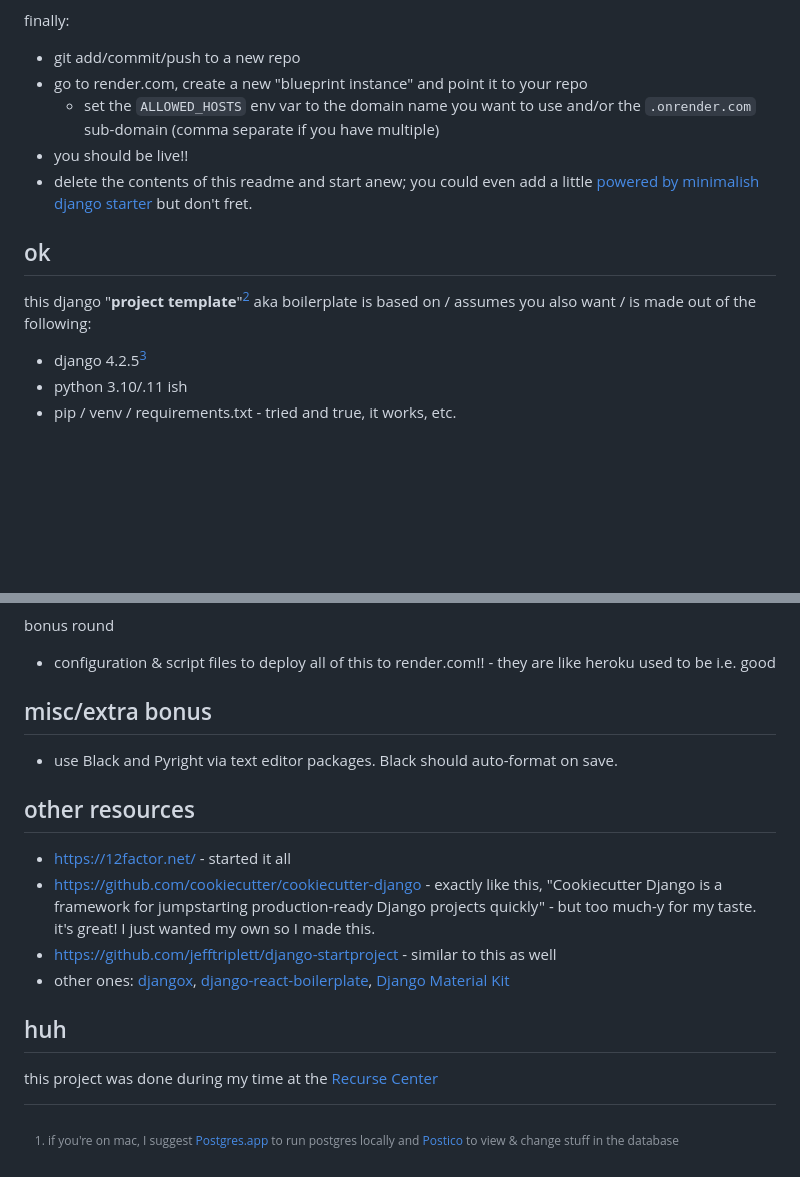
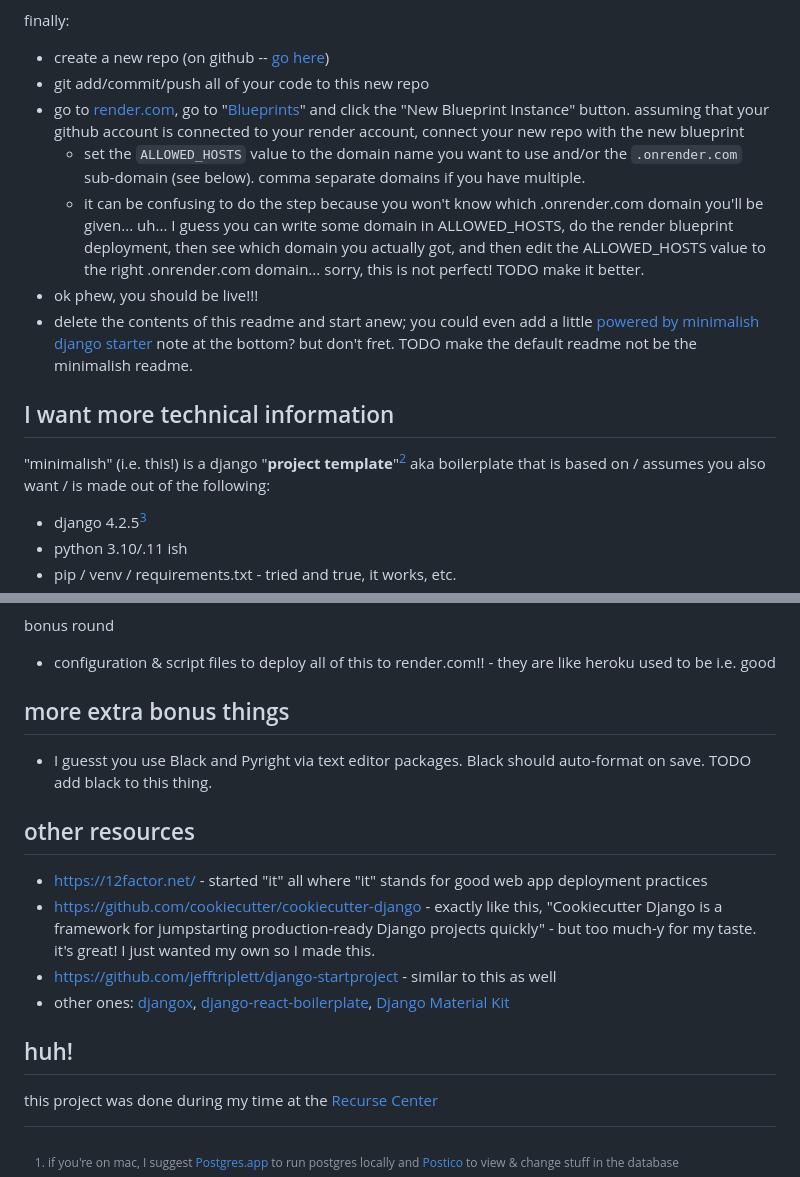
Before and after one commit to gregsadetsky/minimalish-django-starter, a Markdown page: README.md, 2 parts joined by grey strips. GitHub-like rendering; blank space fills up the shorter version.

```diff
--- a/README.md
+++ b/README.md
@@ -30,15 +30,17 @@ then:
 
 finally:
 
-- git add/commit/push to a new repo
-- go to render.com, create a new "blueprint instance" and point it to your repo
-  - set the `ALLOWED_HOSTS` env var to the domain name you want to use and/or the `.onrender.com` sub-domain (comma separate if you have multiple)
-- you should be live!!
-- delete the contents of this readme and start anew; you could even add a little [powered by minimalish django starter](https://github.com/gregsadetsky/minimalish-django-starter) but don't fret.
+- create a new repo (on github -- [go here](https://github.com/new))
+- git add/commit/push all of your code to this new repo
+- go to [render.com](https://render.com/), go to "[Blueprints](https://dashboard.render.com/blueprints)" and click the "New Blueprint Instance" button. assuming that your github account is connected to your render account, connect your new repo with the new blueprint
+  - set the `ALLOWED_HOSTS` value to the domain name you want to use and/or the `.onrender.com` sub-domain (see below). comma separate domains if you have multiple.
+  - it can be confusing to do the step because you won't know which .onrender.com domain you'll be given... uh... I guess you can write some domain in ALLOWED_HOSTS, do the render blueprint deployment, then see which domain you actually got, and then edit the ALLOWED_HOSTS value to the right .onrender.com domain... sorry, this is not perfect! TODO make it better.
+- ok phew, you should be live!!!
+- delete the contents of this readme and start anew; you could even add a little [powered by minimalish django starter](https://github.com/gregsadetsky/minimalish-django-starter) note at the bottom? but don't fret. TODO make the default readme not be the minimalish readme.
 
-## ok
+## I want more technical information
 
-this django "**project template**"[^1] aka boilerplate is based on / assumes you also want / is made out of the following:
+"minimalish" (i.e. this!) is a django "**project template**"[^1] aka boilerplate that is based on / assumes you also want / is made out of the following:
 
 - django 4.2.5[^2]
 - python 3.10/.11 ish
@@ -57,18 +59,18 @@ bonus round
 
 - configuration & script files to deploy all of this to render.com!! - they are like heroku used to be i.e. good
 
-## misc/extra bonus
+## more extra bonus things
 
-- use Black and Pyright via text editor packages. Black should auto-format on save.
+- I guesst you use Black and Pyright via text editor packages. Black should auto-format on save. TODO add black to this thing.
 
 ## other resources
 
-- https://12factor.net/ - started it all
+- https://12factor.net/ - started "it" all where "it" stands for good web app deployment practices
 - https://github.com/cookiecutter/cookiecutter-django - exactly like this, "Cookiecutter Django is a framework for jumpstarting production-ready Django projects quickly" - but too much-y for my taste. it's great! I just wanted my own so I made this.
 - https://github.com/jefftriplett/django-startproject - similar to this as well
 - other ones: [djangox](https://github.com/wsvincent/djangox), [django-react-boilerplate](https://github.com/vintasoftware/django-react-boilerplate), [Django Material Kit](https://github.com/app-generator/django-material-kit)
 
-## huh
+## huh!
 
 this project was done during my time at the [Recurse Center](https://recurse.com/)
 
```
